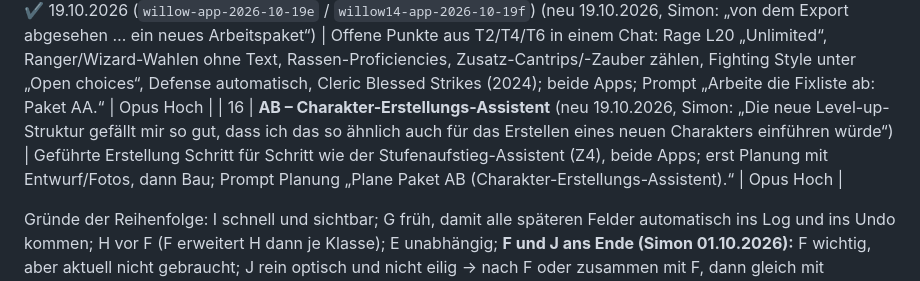
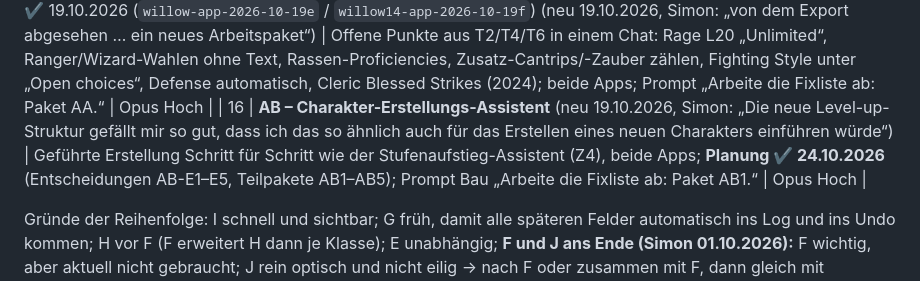
Before and after one commit to Claywell1810/Willow, a Markdown page: docs/FIXLISTE.md, the part around one of its changes. Rendered like a GitHub page.

Commit message:
Fixliste: Paket AB geplant (Entscheidungen AB-E1–E5, Teilpakete AB1–AB5)
Co-Authored-By: Claude Opus 5.5 <noreply@anthropic.com>
Claude-Session: https://claude.ai/code/session_01DmTNBgXvxSF5Pow4VqDHM4

```diff
--- a/docs/FIXLISTE.md
+++ b/docs/FIXLISTE.md
@@ -37,7 +37,7 @@ Reihenfolge = Empfehlung. Je Paket ein eigener Chat, Prompt „Arbeite die Fixli
 | 13 | **Y – Spielleiter-Ansicht** (neu 07.10.2026, **Reihenfolge offen**, Simon) | Spieler verbinden sich mit ihren Charakteren, der SL sieht mehrere Charaktere nebeneinander; Vorschlag: Y1 Import per Datei/Code (offline), Y2 live per WebRTC/PeerJS (Raumcode), Y3 Rückkanal SL → Spieler nur auf Wunsch; erst Planung, Prompt „Plane Paket Y (Spielleiter-Ansicht).“ | Opus Hoch, erst Planung |
 | 14 | ~~**Z – Sammelfunde 17.10.2026**~~ ✔ 17.10.2026 (neu 17.10.2026, **Z1–Z3 ✔ 17.10.2026, Z4 ✔ 17.10.2026**, Simon: „in ein Arbeitspaket, das ich im nächsten Chat abarbeite“) | Z1 Quellen-Filter in der Spell-Liste, Z2 Standardaktionen im Actions-Tab, Z3 Wizard-Spellbook-Zähler, Z4 Stufenaufstieg-Assistent (erst Entwurf + Entscheidungen, dann Bau) | Opus Hoch |
 | 15 | ~~**AA – Restpunkte aus T**~~ ✔ 19.10.2026 (`willow-app-2026-10-19e` / `willow14-app-2026-10-19f`) (neu 19.10.2026, Simon: „von dem Export abgesehen … ein neues Arbeitspaket“) | Offene Punkte aus T2/T4/T6 in einem Chat: Rage L20 „Unlimited“, Ranger/Wizard-Wahlen ohne Text, Rassen-Proficiencies, Zusatz-Cantrips/-Zauber zählen, Fighting Style unter „Open choices“, Defense automatisch, Cleric Blessed Strikes (2024); beide Apps; Prompt „Arbeite die Fixliste ab: Paket AA.“ | Opus Hoch |
-| 16 | **AB – Charakter-Erstellungs-Assistent** (neu 19.10.2026, Simon: „Die neue Level-up-Struktur gefällt mir so gut, dass ich das so ähnlich auch für das Erstellen eines neuen Charakters einführen würde“) | Geführte Erstellung Schritt für Schritt wie der Stufenaufstieg-Assistent (Z4), beide Apps; erst Planung mit Entwurf/Fotos, dann Bau; Prompt Planung „Plane Paket AB (Charakter-Erstellungs-Assistent).“ | Opus Hoch |
+| 16 | **AB – Charakter-Erstellungs-Assistent** (neu 19.10.2026, Simon: „Die neue Level-up-Struktur gefällt mir so gut, dass ich das so ähnlich auch für das Erstellen eines neuen Charakters einführen würde“) | Geführte Erstellung Schritt für Schritt wie der Stufenaufstieg-Assistent (Z4), beide Apps; **Planung ✔ 24.10.2026** (Entscheidungen AB-E1–E5, Teilpakete AB1–AB5); Prompt Bau „Arbeite die Fixliste ab: Paket AB1.“ | Opus Hoch |
 
 Gründe der Reihenfolge: I schnell und sichtbar; G früh, damit alle späteren Felder automatisch ins Log und ins Undo kommen; H vor F (F erweitert H dann je Klasse); E unabhängig; **F und J ans Ende (Simon 01.10.2026):** F wichtig, aber aktuell nicht gebraucht; J rein optisch und nicht eilig → nach F oder zusammen mit F, dann gleich mit Multiclass-Kopf. Außerhalb der Pakete: „Lesbarkeit allgemein“ (Sammelpunkt) und „Nur auf Simons Wunsch“.
 
```
Also changed, not shown: other parts of docs/FIXLISTE.md (+1 -1 lines), docs/ANLEITUNG.md (+2 -2 lines), docs/ARCHIV.md (+1 -0 lines).
